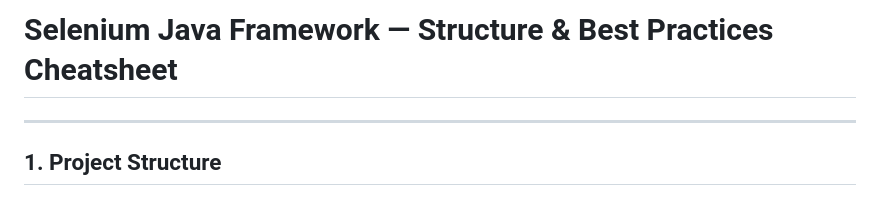
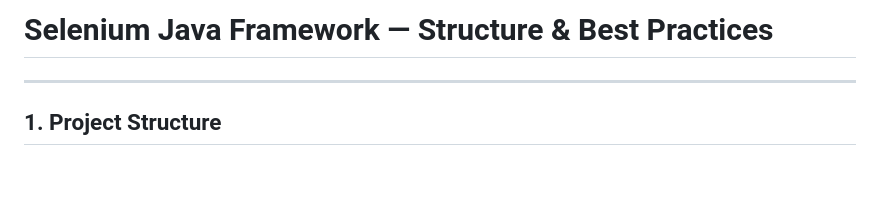
Before and after one commit to thndrbladers/FreeCrm, a Markdown page: docs/selenium-framework-cheatsheet.md, the part around the change. Drawn GitHub-style; blank space fills up the shorter version.

Commit message:
Updated to relevant title

```diff
--- a/docs/selenium-framework-cheatsheet.md
+++ b/docs/selenium-framework-cheatsheet.md
@@ -1,4 +1,4 @@
-# Selenium Java Framework — Structure & Best Practices Cheatsheet
+# Selenium Java Framework — Structure & Best Practices
 
 ---
 
```
